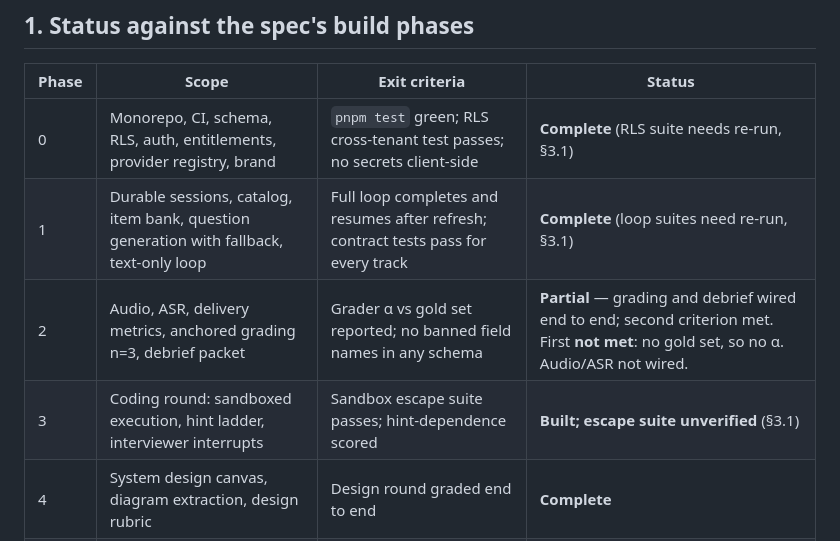
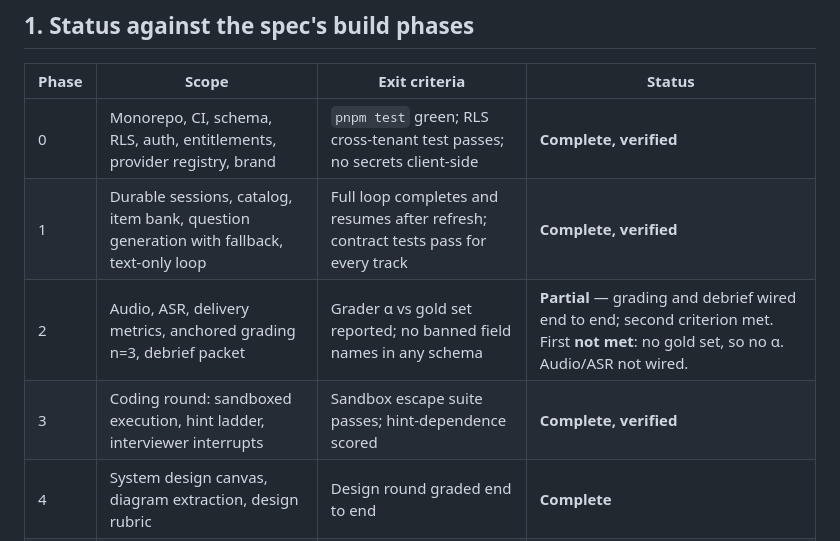
Before and after one commit to adfgdartec/InterviewSoftware, a Markdown page: docs/DELIVERY.md, the part around one of its changes. Rendered like a GitHub page.

```diff
--- a/docs/DELIVERY.md
+++ b/docs/DELIVERY.md
@@ -7,10 +7,10 @@ Source of truth: [`docs/spec.md`](./spec.md) · Prototype defects avoided: [`doc
 
 | Phase | Scope | Exit criteria | Status |
 | --- | --- | --- | --- |
-| 0 | Monorepo, CI, schema, RLS, auth, entitlements, provider registry, brand | `pnpm test` green; RLS cross-tenant test passes; no secrets client-side | **Complete** (RLS suite needs re-run, §3.1) |
-| 1 | Durable sessions, catalog, item bank, question generation with fallback, text-only loop | Full loop completes and resumes after refresh; contract tests pass for every track | **Complete** (loop suites need re-run, §3.1) |
+| 0 | Monorepo, CI, schema, RLS, auth, entitlements, provider registry, brand | `pnpm test` green; RLS cross-tenant test passes; no secrets client-side | **Complete, verified** |
+| 1 | Durable sessions, catalog, item bank, question generation with fallback, text-only loop | Full loop completes and resumes after refresh; contract tests pass for every track | **Complete, verified** |
 | 2 | Audio, ASR, delivery metrics, anchored grading n=3, debrief packet | Grader α vs gold set reported; no banned field names in any schema | **Partial** — grading and debrief wired end to end; second criterion met. First **not met**: no gold set, so no α. Audio/ASR not wired. |
-| 3 | Coding round: sandboxed execution, hint ladder, interviewer interrupts | Sandbox escape suite passes; hint-dependence scored | **Built; escape suite unverified** (§3.1) |
+| 3 | Coding round: sandboxed execution, hint ladder, interviewer interrupts | Sandbox escape suite passes; hint-dependence scored | **Complete, verified** |
 | 4 | System design canvas, diagram extraction, design rubric | Design round graded end to end | **Complete** |
 | 5 | IRT adaptivity, ability estimates, weakness graph, FSRS scheduler | θ and SE surfaced with uncertainty in UI | **Complete** |
 | 6 | Billing, entitlements, ARL checkout and cancellation, cost ceilings | Economics CI check passes; cancel flow ≤ signup clicks | **Cancel-flow criterion met.** Margin gate implemented and correctly **failing**, because rates are unset (§7). |
```
Also changed, not shown: other parts of docs/DELIVERY.md (+78 -46 lines).
